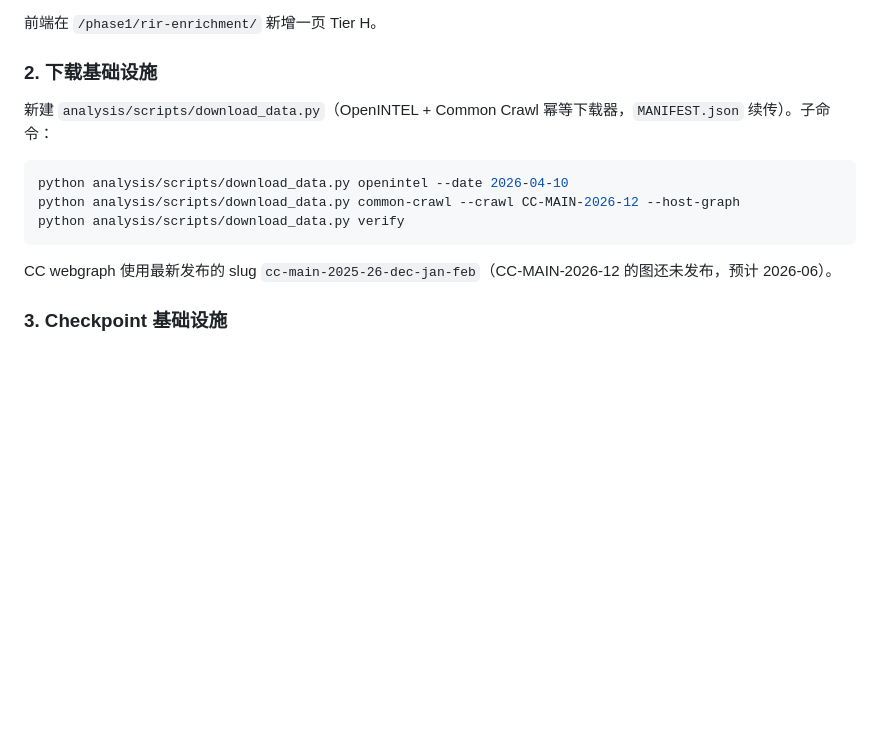
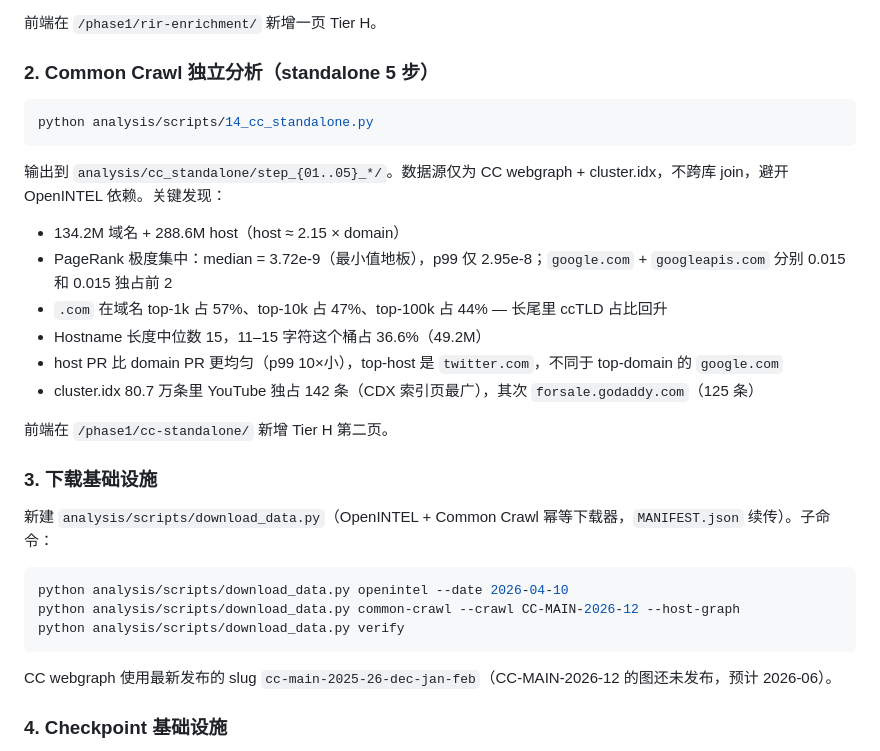
Before and after one commit to wangmm001/openintel-dns-analysis, a Markdown page: README.md, the part around one of its changes. Rendered like a GitHub page; blank space fills up the shorter version.

Commit message:
docs: README update for Task 16 CC standalone findings
Add summary of the 5-step standalone CC analysis: 134M domain /
288M host PageRank distributions, TLD concentration, hostname
length, cluster.idx coverage. Renumber sections (download infra
is now #3, checkpoint is #4).

Co-Authored-By: Claude Opus 4.7 (1M context) <noreply@anthropic.com>

````diff
--- a/README.md
+++ b/README.md
@@ -114,7 +114,24 @@ python analysis/scripts/13_rir_enrichment.py
 
 前端在 `/phase1/rir-enrichment/` 新增一页 Tier H。
 
-### 2. 下载基础设施
+### 2. Common Crawl 独立分析（standalone 5 步）
+
+```bash
+python analysis/scripts/14_cc_standalone.py
+```
+
+输出到 `analysis/cc_standalone/step_{01..05}_*/`。数据源仅为 CC webgraph + cluster.idx，不跨库 join，避开 OpenINTEL 依赖。关键发现：
+
+- 134.2M 域名 + 288.6M host（host ≈ 2.15 × domain）
+- PageRank 极度集中：median = 3.72e-9（最小值地板），p99 仅 2.95e-8；`google.com` + `googleapis.com` 分别 0.015 和 0.015 独占前 2
+- `.com` 在域名 top-1k 占 57%、top-10k 占 47%、top-100k 占 44% — 长尾里 ccTLD 占比回升
+- Hostname 长度中位数 15，11–15 字符这个桶占 36.6%（49.2M）
+- host PR 比 domain PR 更均匀（p99 10×小），top-host 是 `twitter.com`，不同于 top-domain 的 `google.com`
+- cluster.idx 80.7 万条里 YouTube 独占 142 条（CDX 索引页最广），其次 `forsale.godaddy.com`（125 条）
+
+前端在 `/phase1/cc-standalone/` 新增 Tier H 第二页。
+
+### 3. 下载基础设施
 
 新建 `analysis/scripts/download_data.py`（OpenINTEL + Common Crawl 幂等下载器，`MANIFEST.json` 续传）。子命令：
 
@@ -126,5 +143,5 @@ python analysis/scripts/download_data.py verify
 
 CC webgraph 使用最新发布的 slug `cc-main-2025-26-dec-jan-feb`（CC-MAIN-2026-12 的图还未发布，预计 2026-06）。
 
-### 3. Checkpoint 基础设施
+### 4. Checkpoint 基础设施
 
````
Also changed, not shown: other parts of README.md (+1 -1 lines).
